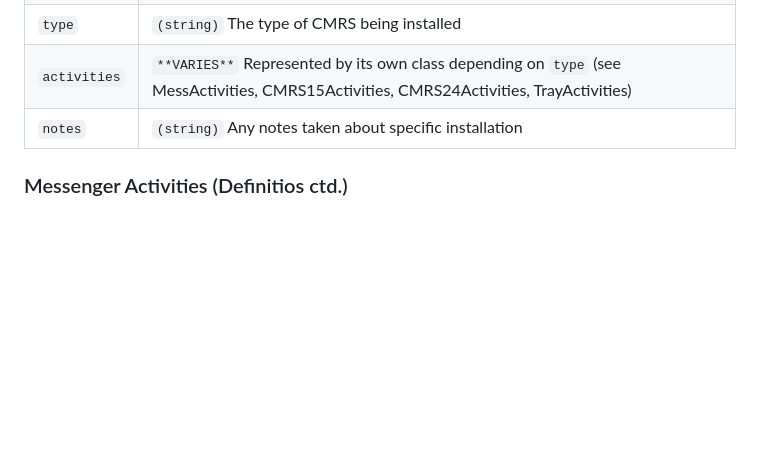
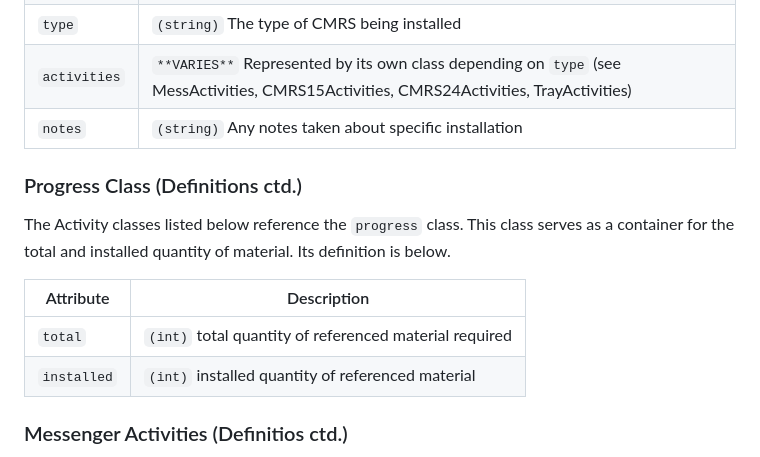
Before and after one commit to moinakdas/Wayside-Installation-Tracker, a Markdown page: README.md, the part around the change. Drawn GitHub-style; blank space fills up the shorter version.

```diff
--- a/README.md
+++ b/README.md
@@ -28,6 +28,14 @@ The `CableSpan()` class represents the installation of cable/CMRS along portions
 |`type`| `(string)` The type of CMRS being installed |
 |`activities`| `**VARIES**` Represented by its own class depending on `type` (see MessActivities, CMRS15Activities, CMRS24Activities, TrayActivities) |
 |`notes`| `(string)` Any notes taken about specific installation |
+
+### Progress Class (Definitions ctd.)
+The Activity classes listed below reference the `progress` class. This class serves as a container for the total and installed quantity of material. Its definition is below.
+
+| Attribute | Description |
+|-----------|-------------|
+|`total`| `(int)` total quantity of referenced material required |
+|`installed`| `(int)` installed quantity of referenced material |
 
 ### Messenger Activities (Definitios ctd.)
 The `MessActivities()` class represents the installation progress of Messenger along the referencing `CableSpan()`. Each entry is in turn represented by the `progress()` class. It's attributes are as follows.
```
